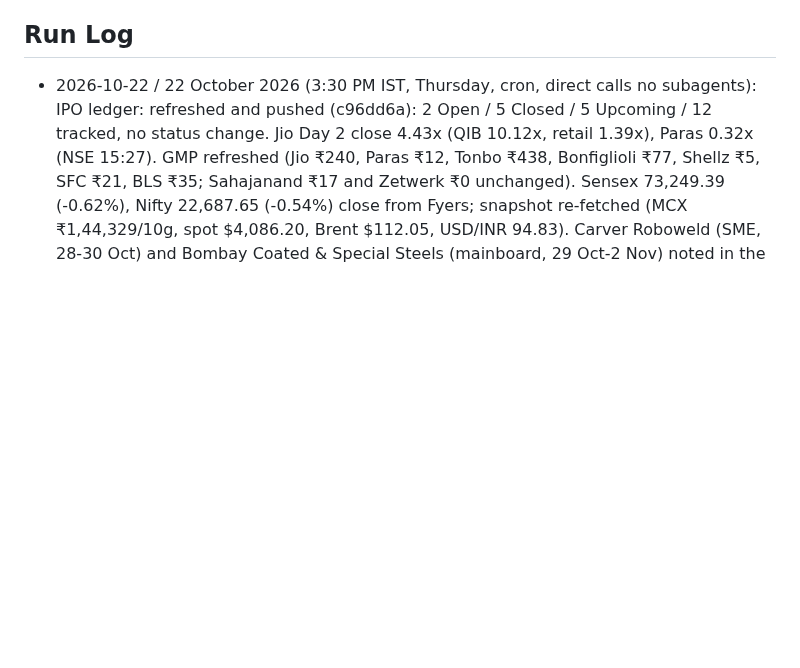
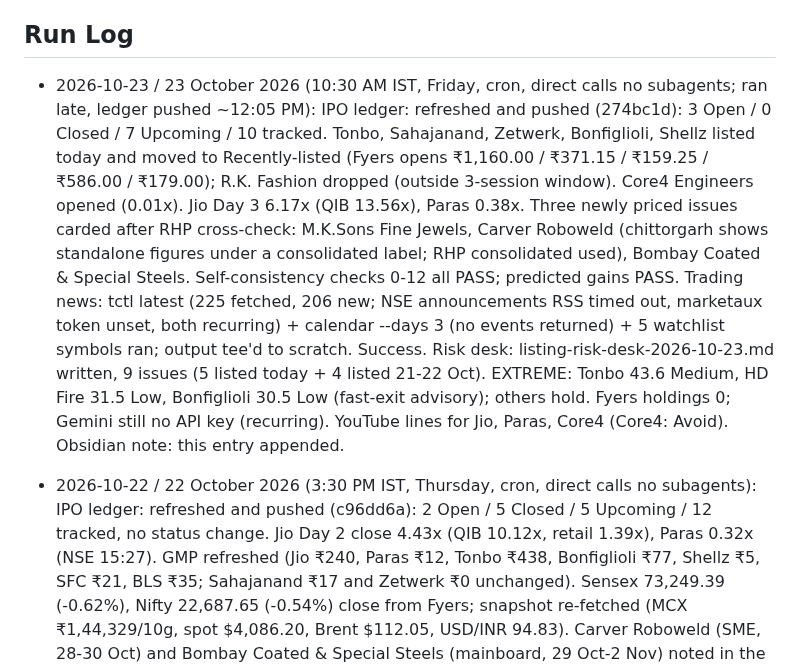
Before and after one commit to SushrutBhargava/India_ipo_summary_report, a Markdown page: IPO Ledger Task.md, the part around one of its changes. GitHub-like rendering; blank space fills up the shorter version.

Commit message:
Risk desk + task note: 23 Oct 2026 10:30 AM IST

```diff
--- a/IPO Ledger Task.md
+++ b/IPO Ledger Task.md
@@ -42,6 +42,10 @@ Recurring `TimeoutError: idle for >600s` on the news-briefing subagent step —
 - [[create a link]]
 
 ## Run Log
+- 2026-10-23 / 23 October 2026 (10:30 AM IST, Friday, cron, direct calls no subagents; ran late, ledger pushed ~12:05 PM): IPO ledger: refreshed and pushed (274bc1d): 3 Open / 0 Closed / 7 Upcoming / 10 tracked. Tonbo, Sahajanand, Zetwerk, Bonfiglioli, Shellz listed today and moved to Recently-listed (Fyers opens ₹1,160.00 / ₹371.15 / ₹159.25 / ₹586.00 / ₹179.00); R.K. Fashion dropped (outside 3-session window). Core4 Engineers opened (0.01x). Jio Day 3 6.17x (QIB 13.56x), Paras 0.38x. Three newly priced issues carded after RHP cross-check: M.K.Sons Fine Jewels, Carver Roboweld (chittorgarh shows standalone figures under a consolidated label; RHP consolidated used), Bombay Coated & Special Steels. Self-consistency checks 0-12 all PASS; predicted gains PASS.
+  Trading news: tctl latest (225 fetched, 206 new; NSE announcements RSS timed out, marketaux token unset, both recurring) + calendar --days 3 (no events returned) + 5 watchlist symbols ran; output tee'd to scratch. Success.
+  Risk desk: listing-risk-desk-2026-10-23.md written, 9 issues (5 listed today + 4 listed 21-22 Oct). EXTREME: Tonbo 43.6 Medium, HD Fire 31.5 Low, Bonfiglioli 30.5 Low (fast-exit advisory); others hold. Fyers holdings 0; Gemini still no API key (recurring). YouTube lines for Jio, Paras, Core4 (Core4: Avoid).
+  Obsidian note: this entry appended.
 - 2026-10-22 / 22 October 2026 (3:30 PM IST, Thursday, cron, direct calls no subagents): IPO ledger: refreshed and pushed (c96dd6a): 2 Open / 5 Closed / 5 Upcoming / 12 tracked, no status change. Jio Day 2 close 4.43x (QIB 10.12x, retail 1.39x), Paras 0.32x (NSE 15:27). GMP refreshed (Jio ₹240, Paras ₹12, Tonbo ₹438, Bonfiglioli ₹77, Shellz ₹5, SFC ₹21, BLS ₹35; Sahajanand ₹17 and Zetwerk ₹0 unchanged). Sensex 73,249.39 (-0.62%), Nifty 22,687.65 (-0.54%) close from Fyers; snapshot re-fetched (MCX ₹1,44,329/10g, spot $4,086.20, Brent $112.05, USD/INR 94.83). Carver Roboweld (SME, 28-30 Oct) and Bombay Coated & Special Steels (mainboard, 29 Oct-2 Nov) noted in the pipeline box; no price band yet, so not carded. chittorgarh curl returned the stale 12-link shell again; browser read used (recurring). 16/16 checks PASS, predicted gains PASS 12/12. Success.
   Trading news: tctl latest (225 fetched, 116 new; NSE announcements RSS timed out, marketaux token unset, both recurring) + calendar --days 3 (no events returned) + 5 watchlist symbols ran; output tee'd to scratch. Success.
   Risk desk: listing-risk-desk-2026-10-22-afternoon.md written, 9 issues. EXTREME: Tonbo 43.5 Medium, HD Fire 31.5 Low, Bonfiglioli 30.2 Low (fast-exit advisory); others hold. Fyers holdings 0; Gemini still no API key (recurring). YouTube transcripts fetched fresh (Jio: Apply; Paras: top video had no captions, next result used, Neutral). Success.
```
Also changed, not shown: other parts of IPO Ledger Task.md (+1 -1 lines).
